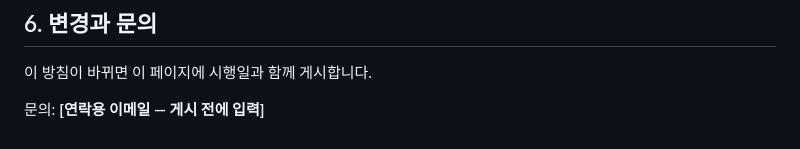
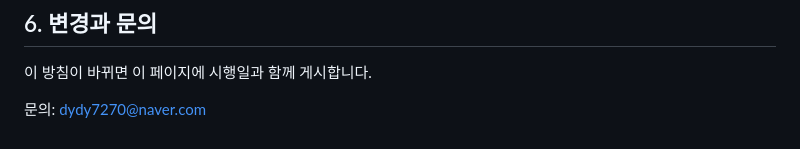
Before and after one commit to dacisosl/CAR2, a Markdown page: docs/PRIVACY_POLICY.md, the part around the change. Rendered like a GitHub page.

Commit message:
Add contact email to privacy policy and store listing
Co-Authored-By: Claude Opus 5.5 <noreply@anthropic.com>

```diff
--- a/docs/PRIVACY_POLICY.md
+++ b/docs/PRIVACY_POLICY.md
@@ -50,4 +50,4 @@
 
 이 방침이 바뀌면 이 페이지에 시행일과 함께 게시합니다.
 
-문의: **[연락용 이메일 — 게시 전에 입력]**
+문의: dydy7270@naver.com
```
Also changed, not shown: store/LISTING.md (+1 -1 lines), store/PLAY_CONSOLE_CHECKLIST.md (+1 -1 lines).
